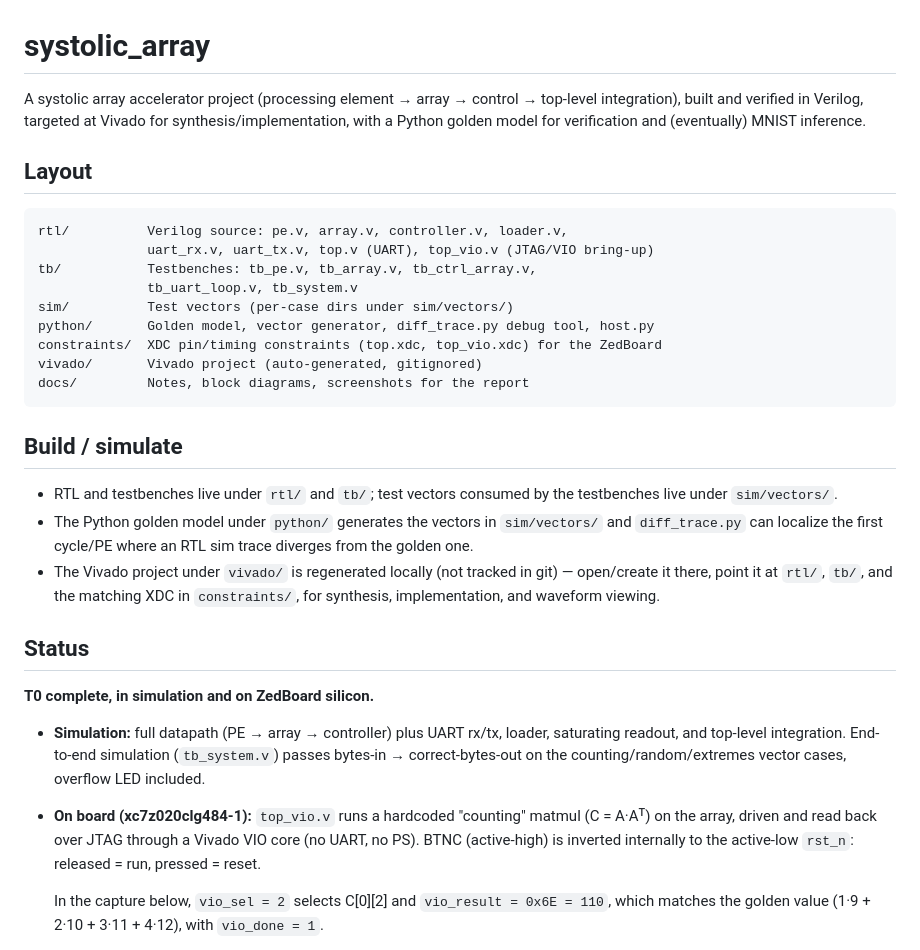
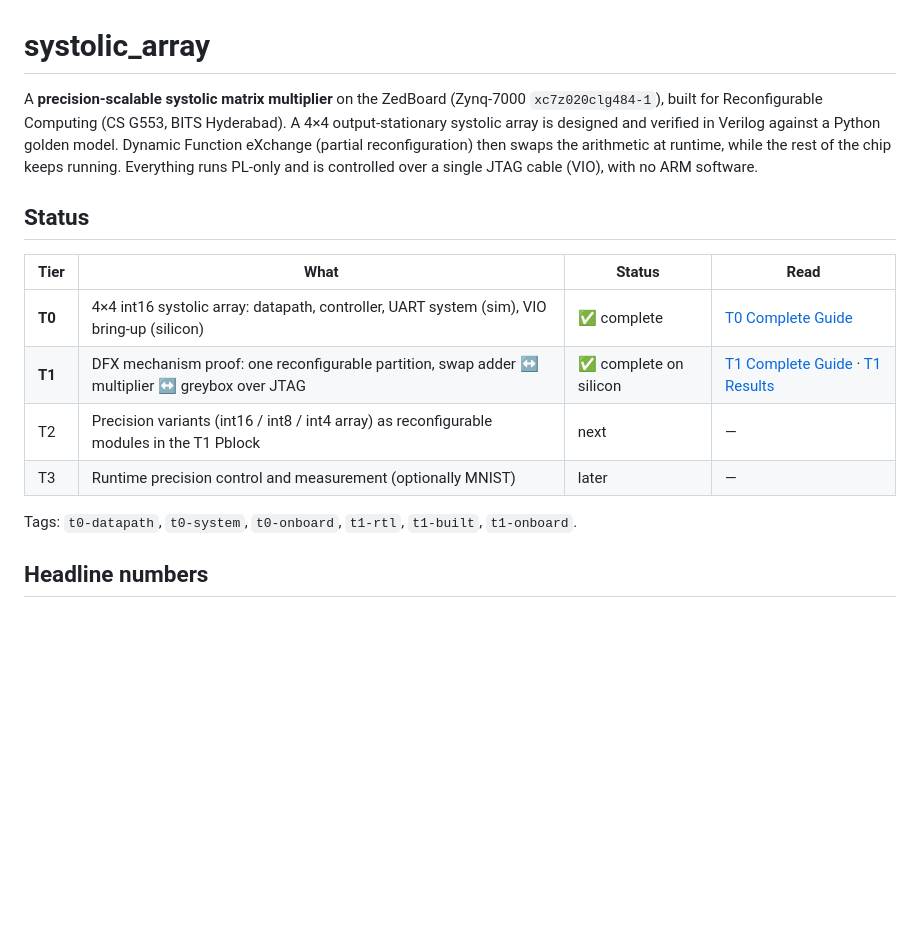
Before and after one commit to Karthik-Flash/systolic_array, a Markdown page: README.md, the part around one of its changes. Drawn GitHub-style; blank space fills up the shorter version.

````diff
--- a/README.md
+++ b/README.md
@@ -1,42 +1,17 @@
 # systolic_array
 
-A systolic array accelerator project (processing element → array → control → top-level integration),
-built and verified in Verilog, targeted at Vivado for synthesis/implementation, with a Python golden
-model for verification and (eventually) MNIST inference.
-
-## Layout
-
-```
-rtl/          Verilog source: pe.v, array.v, controller.v, loader.v,
-              uart_rx.v, uart_tx.v, top.v (UART), top_vio.v (JTAG/VIO bring-up)
-tb/           Testbenches: tb_pe.v, tb_array.v, tb_ctrl_array.v,
-              tb_uart_loop.v, tb_system.v
-sim/          Test vectors (per-case dirs under sim/vectors/)
-python/       Golden model, vector generator, diff_trace.py debug tool, host.py
-constraints/  XDC pin/timing constraints (top.xdc, top_vio.xdc) for the ZedBoard
-vivado/       Vivado project (auto-generated, gitignored)
-docs/         Notes, block diagrams, screenshots for the report
-```
-
-## Build / simulate
-
-- RTL and testbenches live under `rtl/` and `tb/`; test vectors consumed by the testbenches live under `sim/vectors/`.
-- The Python golden model under `python/` generates the vectors in `sim/vectors/` and `diff_trace.py` can
-  localize the first cycle/PE where an RTL sim trace diverges from the golden one.
-- The Vivado project under `vivado/` is regenerated locally (not tracked in git) — open/create it there,
-  point it at `rtl/`, `tb/`, and the matching XDC in `constraints/`, for synthesis, implementation, and waveform viewing.
+A **precision-scalable systolic matrix multiplier** on the ZedBoard (Zynq-7000 `xc7z020clg484-1`), built for Reconfigurable Computing (CS G553, BITS Hyderabad). A 4×4 output-stationary systolic array is designed and verified in Verilog against a Python golden model. Dynamic Function eXchange (partial reconfiguration) then swaps the arithmetic at runtime, while the rest of the chip keeps running. Everything runs PL-only and is controlled over a single JTAG cable (VIO), with no ARM software.
 
 ## Status
 
-**T0 complete, in simulation and on ZedBoard silicon.**
+| Tier | What | Status | Read |
+|---|---|---|---|
+| **T0** | 4×4 int16 systolic array: datapath, controller, UART system (sim), VIO bring-up (silicon) | ✅ complete | [T0 Complete Guide](docs/t0/T0_Complete_Guide.md) |
+| **T1** | DFX mechanism proof: one reconfigurable partition, swap adder ↔ multiplier ↔ greybox over JTAG | ✅ complete on silicon | [T1 Complete Guide](docs/t1/T1_Complete_Guide.md) · [T1 Results](docs/t1/T1_RESULTS.md) |
+| T2 | Precision variants (int16 / int8 / int4 array) as reconfigurable modules in the T1 Pblock | next | — |
+| T3 | Runtime precision control and measurement (optionally MNIST) | later | — |
 
-- **Simulation:** full datapath (PE → array → controller) plus UART rx/tx, loader, saturating readout,
-  and top-level integration. End-to-end simulation (`tb_system.v`) passes bytes-in → correct-bytes-out on the
-  counting/random/extremes vector cases, overflow LED included.
-- **On board (xc7z020clg484-1):** `top_vio.v` runs a hardcoded "counting" matmul (C = A·Aᵀ) on the array,
-  driven and read back over JTAG through a Vivado VIO core (no UART, no PS). BTNC (active-high) is inverted
-  internally to the active-low `rst_n`: released = run, pressed = reset.
+Tags: `t0-datapath`, `t0-system`, `t0-onboard`, `t1-rtl`, `t1-built`, `t1-onboard`.
 
-  In the capture below, `vio_sel = 2` selects C[0][2] and `vio_result = 0x6E = 110`, which matches the
-  golden value (1·9 + 2·10 + 3·11 + 4·12), with `vio_done = 1`.
+## Headline numbers
 
````
Also changed, not shown: other parts of README.md (+52 -14 lines), docs/t0/T0_Complete_Guide.md (+4 -5 lines).
